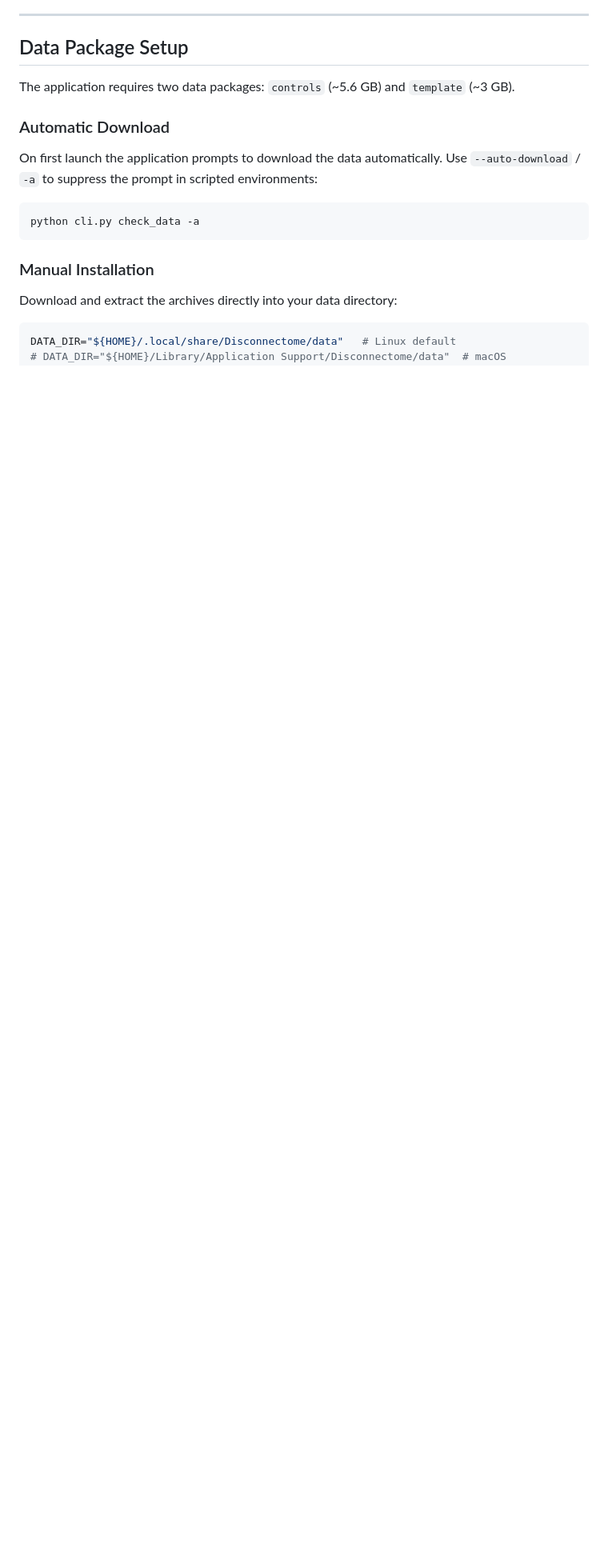
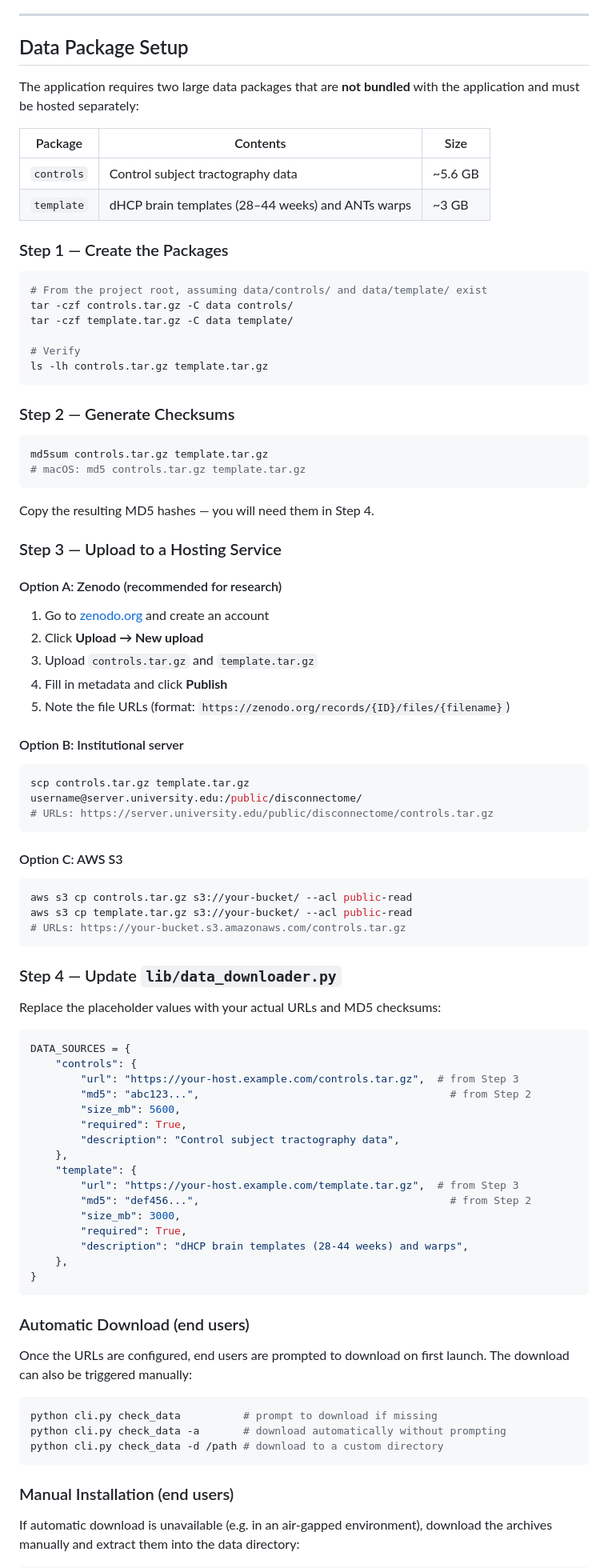
Before and after one commit to sufkes/neonatal_disconnectome, a Markdown page: README.md, the part around one of its changes. Shown at 80% size. GitHub-like rendering; blank space fills up the shorter version.

Commit message:
docs: readded missing info on data and zenodo

````diff
--- a/README.md
+++ b/README.md
@@ -344,19 +344,92 @@ RUN apt-get update && apt-get install -y git
 
 ## Data Package Setup
 
-The application requires two data packages: `controls` (~5.6 GB) and `template` (~3 GB).
+The application requires two large data packages that are **not bundled** with the application and must be hosted separately:
 
-### Automatic Download
+| Package    | Contents                                          | Size    |
+| ---------- | ------------------------------------------------- | ------- |
+| `controls` | Control subject tractography data                 | ~5.6 GB |
+| `template` | dHCP brain templates (28–44 weeks) and ANTs warps | ~3 GB   |
 
-On first launch the application prompts to download the data automatically. Use `--auto-download` / `-a` to suppress the prompt in scripted environments:
+### Step 1 — Create the Packages
 
 ```bash
-python cli.py check_data -a
+# From the project root, assuming data/controls/ and data/template/ exist
+tar -czf controls.tar.gz -C data controls/
+tar -czf template.tar.gz -C data template/
+
+# Verify
+ls -lh controls.tar.gz template.tar.gz
 ```
 
-### Manual Installation
-
-Download and extract the archives directly into your data directory:
+### Step 2 — Generate Checksums
 
 ```bash
-DATA_DIR="${HOME}/.local/share/Disconnectome/data"   # Linux default
+md5sum controls.tar.gz template.tar.gz
+# macOS: md5 controls.tar.gz template.tar.gz
+```
+
+Copy the resulting MD5 hashes — you will need them in Step 4.
+
+### Step 3 — Upload to a Hosting Service
+
+#### Option A: Zenodo (recommended for research)
+
+1. Go to [zenodo.org](https://zenodo.org) and create an account
+2. Click **Upload → New upload**
+3. Upload `controls.tar.gz` and `template.tar.gz`
+4. Fill in metadata and click **Publish**
+5. Note the file URLs (format: `https://zenodo.org/records/{ID}/files/{filename}`)
+
+#### Option B: Institutional server
+
+```bash
+scp controls.tar.gz template.tar.gz username@server.university.edu:/public/disconnectome/
+# URLs: https://server.university.edu/public/disconnectome/controls.tar.gz
+```
+
+#### Option C: AWS S3
+
+```bash
+aws s3 cp controls.tar.gz s3://your-bucket/ --acl public-read
+aws s3 cp template.tar.gz s3://your-bucket/ --acl public-read
+# URLs: https://your-bucket.s3.amazonaws.com/controls.tar.gz
+```
+
+### Step 4 — Update `lib/data_downloader.py`
+
+Replace the placeholder values with your actual URLs and MD5 checksums:
+
+```python
+DATA_SOURCES = {
+    "controls": {
+        "url": "https://your-host.example.com/controls.tar.gz",  # from Step 3
+        "md5": "abc123...",                                        # from Step 2
+        "size_mb": 5600,
+        "required": True,
+        "description": "Control subject tractography data",
+    },
+    "template": {
+        "url": "https://your-host.example.com/template.tar.gz",  # from Step 3
+        "md5": "def456...",                                        # from Step 2
+        "size_mb": 3000,
+        "required": True,
+        "description": "dHCP brain templates (28-44 weeks) and warps",
+    },
+}
+```
+
+### Automatic Download (end users)
+
+Once the URLs are configured, end users are prompted to download on first launch. The download can also be triggered manually:
+
+```bash
+python cli.py check_data          # prompt to download if missing
+python cli.py check_data -a       # download automatically without prompting
+python cli.py check_data -d /path # download to a custom directory
+```
+
+### Manual Installation (end users)
+
+If automatic download is unavailable (e.g. in an air-gapped environment), download the archives manually and extract them into the data directory:
+
````
Also changed, not shown: other parts of README.md (+10 -5 lines).
